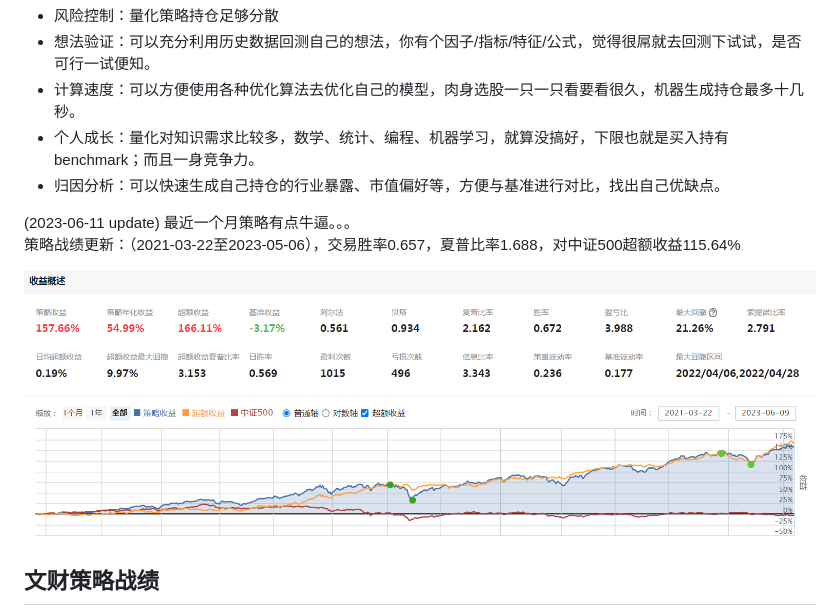
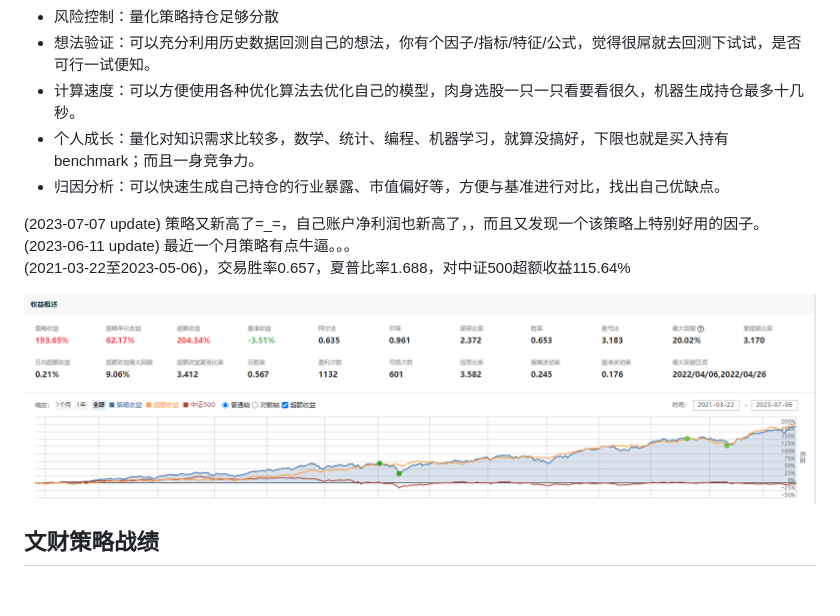
Before and after one commit to AIdancer/AIdancer.github.io, a Markdown page: mynote/investment.md, the part around the change. Rendered like a GitHub page; pictures changed too: imgs/strategy.png; blank space fills up the shorter version.

Commit message:
update净值

```diff
--- a/mynote/investment.md
+++ b/mynote/investment.md
@@ -8,8 +8,9 @@
   - 个人成长：量化对知识需求比较多，数学、统计、编程、机器学习，就算没搞好，下限也就是买入持有benchmark；而且一身竞争力。
   - 归因分析：可以快速生成自己持仓的行业暴露、市值偏好等，方便与基准进行对比，找出自己优缺点。
 
+(2023-07-07 update) 策略又新高了=_=，自己账户净利润也新高了，，而且又发现一个该策略上特别好用的因子。
 (2023-06-11 update) 最近一个月策略有点牛逼。。。
-策略战绩更新：（2021-03-22至2023-05-06），交易胜率0.657，夏普比率1.688，对中证500超额收益115.64%
+(2021-03-22至2023-05-06)，交易胜率0.657，夏普比率1.688，对中证500超额收益115.64%
 
 <div align=center style="width:80%">
 <img src="../imgs/strategy.png" />
```
